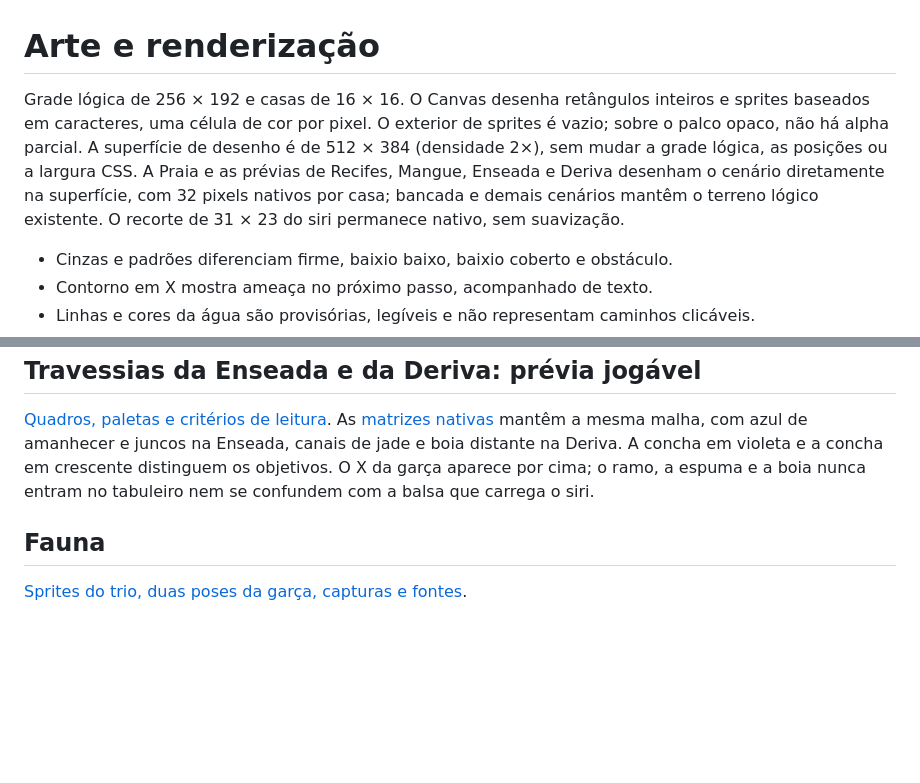
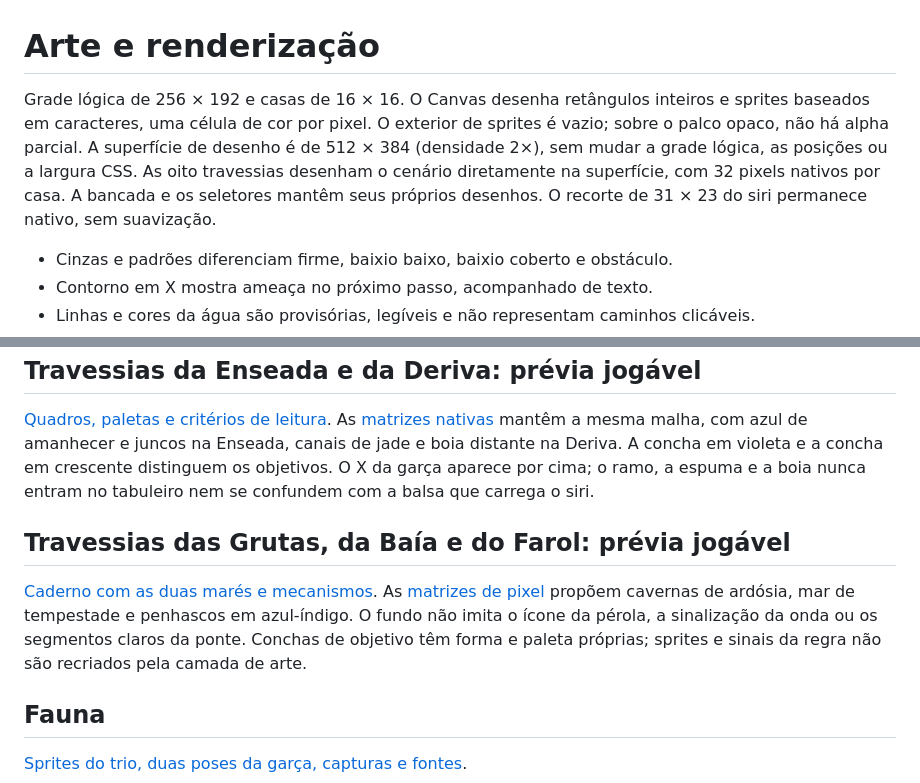
Before and after one commit to luigiscofano/mare-miuda-entre-ilhas, a Markdown page: docs/arte/README.md, 2 parts joined by grey strips. Drawn GitHub-style; blank space fills up the shorter version.

Commit message:
Propõe a travessia das Grutas, da Baía e do Farol

```diff
--- a/docs/arte/README.md
+++ b/docs/arte/README.md
@@ -1,6 +1,6 @@
 # Arte e renderização
 
-Grade lógica de 256 × 192 e casas de 16 × 16. O Canvas desenha retângulos inteiros e sprites baseados em caracteres, uma célula de cor por pixel. O exterior de sprites é vazio; sobre o palco opaco, não há alpha parcial. A superfície de desenho é de 512 × 384 (densidade 2×), sem mudar a grade lógica, as posições ou a largura CSS. A Praia e as prévias de Recifes, Mangue, Enseada e Deriva desenham o cenário diretamente na superfície, com 32 pixels nativos por casa; bancada e demais cenários mantêm o terreno lógico existente. O recorte de 31 × 23 do siri permanece nativo, sem suavização.
+Grade lógica de 256 × 192 e casas de 16 × 16. O Canvas desenha retângulos inteiros e sprites baseados em caracteres, uma célula de cor por pixel. O exterior de sprites é vazio; sobre o palco opaco, não há alpha parcial. A superfície de desenho é de 512 × 384 (densidade 2×), sem mudar a grade lógica, as posições ou a largura CSS. As oito travessias desenham o cenário diretamente na superfície, com 32 pixels nativos por casa. A bancada e os seletores mantêm seus próprios desenhos. O recorte de 31 × 23 do siri permanece nativo, sem suavização.
 
 - Cinzas e padrões diferenciam firme, baixio baixo, baixio coberto e obstáculo.
 - Contorno em X mostra ameaça no próximo passo, acompanhado de texto.
@@ -43,6 +43,10 @@ Para verificar em movimento, rode `npm run build` e abra a **Passagem da primeir
 
 [Quadros, paletas e critérios de leitura](../processo-de-criacao/31-travessias-enseada-deriva/README.md). As [matrizes nativas](../../src/render/costas-enseada-deriva.ts) mantêm a mesma malha, com azul de amanhecer e juncos na Enseada, canais de jade e boia distante na Deriva. A concha em violeta e a concha em crescente distinguem os objetivos. O X da garça aparece por cima; o ramo, a espuma e a boia nunca entram no tabuleiro nem se confundem com a balsa que carrega o siri.
 
+## Travessias das Grutas, da Baía e do Farol: prévia jogável
+
+[Caderno com as duas marés e mecanismos](../processo-de-criacao/32-travessias-grutas-ressaca-farol/README.md). As [matrizes de pixel](../../src/render/costas-grutas-ressaca-farol.ts) propõem cavernas de ardósia, mar de tempestade e penhascos em azul-índigo. O fundo não imita o ícone da pérola, a sinalização da onda ou os segmentos claros da ponte. Conchas de objetivo têm forma e paleta próprias; sprites e sinais da regra não são recriados pela camada de arte.
+
 ## Fauna
 
 [Sprites do trio, duas poses da garça, capturas e fontes](fauna/README.md).
```
Also changed, not shown: README.md (+4 -2 lines), docs/processo-de-criacao/README.md (+2 -0 lines), docs/processo-de-criacao/32-travessias-grutas-ressaca-farol/farol-alta.png (added), docs/processo-de-criacao/32-travessias-grutas-ressaca-farol/farol-baixa.png (added), docs/processo-de-criacao/32-travessias-grutas-ressaca-farol/grutas-alta.png (added), docs/processo-de-criacao/32-travessias-grutas-ressaca-farol/grutas-baixa.png (added), docs/processo-de-criacao/32-travessias-grutas-ressaca-farol/ressaca-alta.png (added), docs/processo-de-criacao/32-travessias-grutas-ressaca-farol/ressaca-baixa.png (added), 7 other files.
